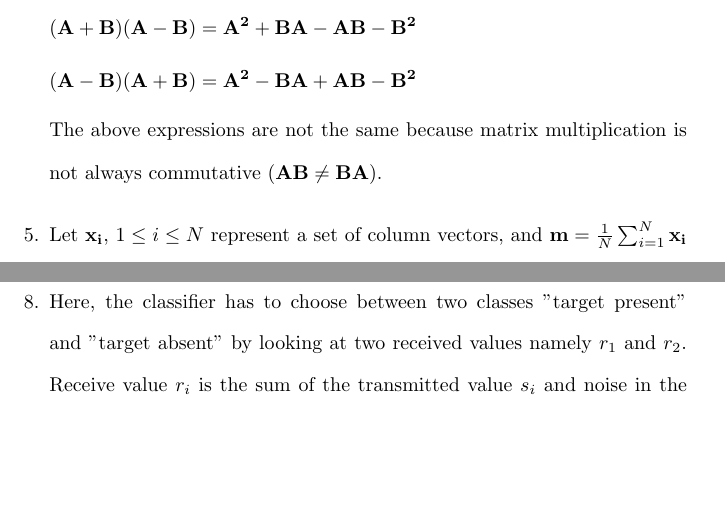
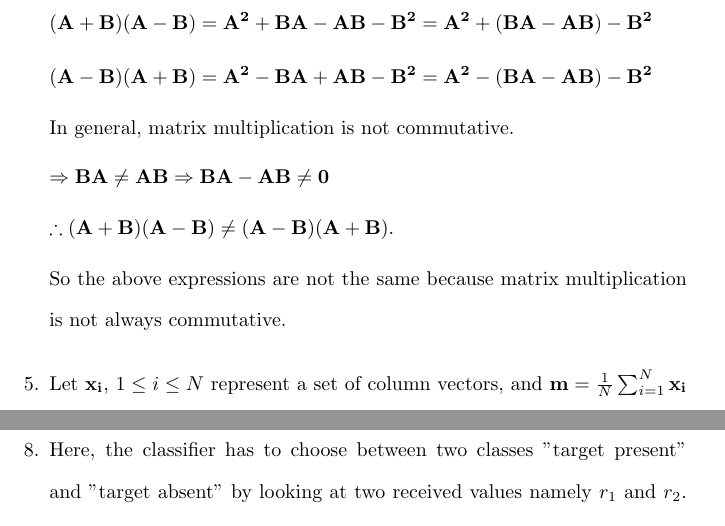
Before and after one commit to osowatzke/ECE_523_HW, a LaTeX problem sheet (1/Homework1_Sowatzke.tex): two parts of pages 4 and 6 of 10, joined at a grey line, cut so that both start at the same text, the shorter picture padded with empty space. Compiled offline with pdfLaTeX.

Commit message:
Cleaned up question 3

```diff
--- a/1/Homework1_Sowatzke.tex
+++ b/1/Homework1_Sowatzke.tex
@@ -168,14 +168,20 @@
 		\item Expand $(\mathbf{A} + \mathbf{B})(\mathbf{A} - \mathbf{B})$ and $(\mathbf{A} - \mathbf{B})(\mathbf{A} + \mathbf{B})$. Are these expressions the same? If not, why not?
 
 		\begin{equation*}
-		(\mathbf{A} + \mathbf{B})(\mathbf{A} - \mathbf{B}) = \mathbf{A^2} + \mathbf{B}\mathbf{A} - \mathbf{A}\mathbf{B} - \mathbf{B^2}
+		(\mathbf{A} + \mathbf{B})(\mathbf{A} - \mathbf{B}) = \mathbf{A^2} + \mathbf{B}\mathbf{A} - \mathbf{A}\mathbf{B} - \mathbf{B^2} = \mathbf{A^2} + (\mathbf{B}\mathbf{A} - \mathbf{A}\mathbf{B}) - \mathbf{B^2}
 		\end{equation*}
 
 		\begin{equation*}
-		(\mathbf{A} - \mathbf{B})(\mathbf{A} + \mathbf{B}) = \mathbf{A^2} - \mathbf{B}\mathbf{A} + \mathbf{A}\mathbf{B} - \mathbf{B^2}
+		(\mathbf{A} - \mathbf{B})(\mathbf{A} + \mathbf{B}) = \mathbf{A^2} - \mathbf{B}\mathbf{A} + \mathbf{A}\mathbf{B} - \mathbf{B^2} = \mathbf{A^2} - (\mathbf{B}\mathbf{A} - \mathbf{A}\mathbf{B}) - \mathbf{B^2}
 		\end{equation*}
 
-		The above expressions are not the same because matrix multiplication is not always commutative ($\mathbf{AB} \neq \mathbf{BA}$).
+		In general, matrix multiplication is not commutative.
+
+		$\Rightarrow \mathbf{BA} \neq \mathbf{AB} \Rightarrow \mathbf{BA} - \mathbf{AB} \neq \mathbf{0}$
+
+		$\therefore (\mathbf{A} + \mathbf{B})(\mathbf{A} - \mathbf{B}) \neq (\mathbf{A} - \mathbf{B})(\mathbf{A} + \mathbf{B})$.
+
+		So the above expressions are not the same because matrix multiplication is not always commutative.
 
 		\item Let $\mathbf{x_i}$, $1 \leq i \leq N$ represent a set of column vectors, and $\mathbf{m} = \frac{1}{N}\sum_{i=1}^{N}{\mathbf{x_i}}$ their average. Show that $\frac{1}{N}\sum_{i=1}^{N}\left[(\mathbf{x_i}-\mathbf{m})^T(\mathbf{x_i}-\mathbf{m})\right] = \left[\frac{1}{N}\sum_{i=1}^{N}{\mathbf{x_i}^T\mathbf{x_i}}\right]-\mathbf{m}^T\mathbf{m}$
 
```
